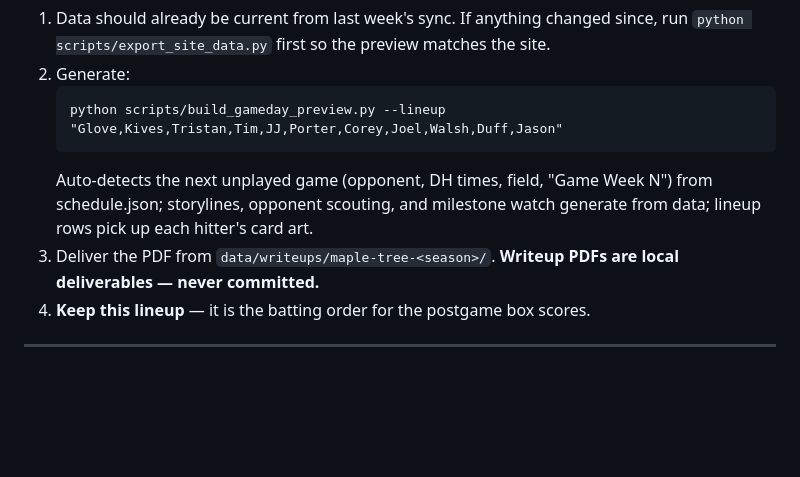
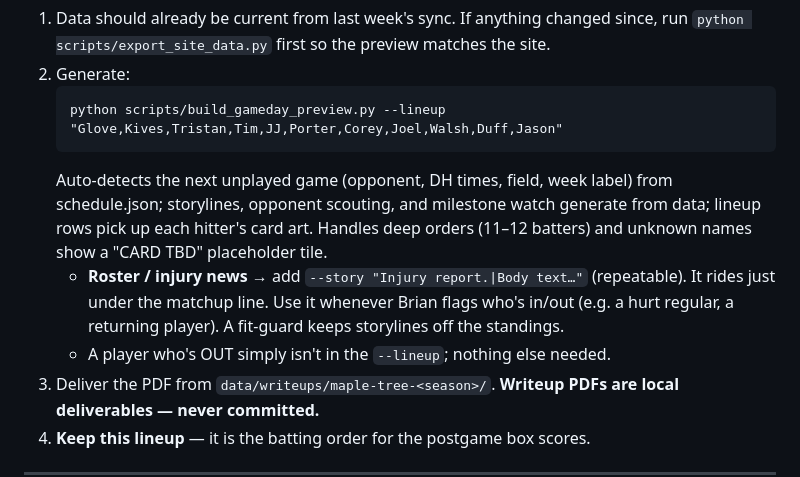
Before and after one commit to tatkins11/maple-tree-dashboard, a Markdown page: docs/weekly-runbook.md, the part around the change. Rendered like a GitHub page; blank space fills up the shorter version.

Commit message:
Runbook: document --story injury note + deep-lineup handling in pregame
Co-Authored-By: Claude Opus 4.8 <noreply@anthropic.com>

````diff
--- a/docs/weekly-runbook.md
+++ b/docs/weekly-runbook.md
@@ -16,9 +16,14 @@ Every gotcha in here caused a real hiccup once — don't skip the checks.
    ```
    python scripts/build_gameday_preview.py --lineup "Glove,Kives,Tristan,Tim,JJ,Porter,Corey,Joel,Walsh,Duff,Jason"
    ```
-   Auto-detects the next unplayed game (opponent, DH times, field, "Game Week N") from
+   Auto-detects the next unplayed game (opponent, DH times, field, week label) from
    schedule.json; storylines, opponent scouting, and milestone watch generate from data;
-   lineup rows pick up each hitter's card art.
+   lineup rows pick up each hitter's card art. Handles deep orders (11–12 batters) and
+   unknown names show a "CARD TBD" placeholder tile.
+   - **Roster / injury news** → add `--story "Injury report.|Body text…"` (repeatable). It
+     rides just under the matchup line. Use it whenever Brian flags who's in/out (e.g. a
+     hurt regular, a returning player). A fit-guard keeps storylines off the standings.
+   - A player who's OUT simply isn't in the `--lineup`; nothing else needed.
 3. Deliver the PDF from `data/writeups/maple-tree-<season>/`. **Writeup PDFs are local
    deliverables — never committed.**
 4. **Keep this lineup** — it is the batting order for the postgame box scores.
````
